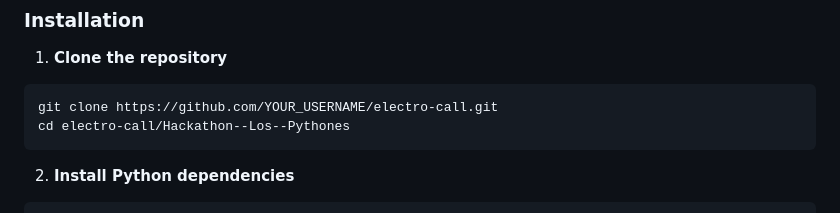
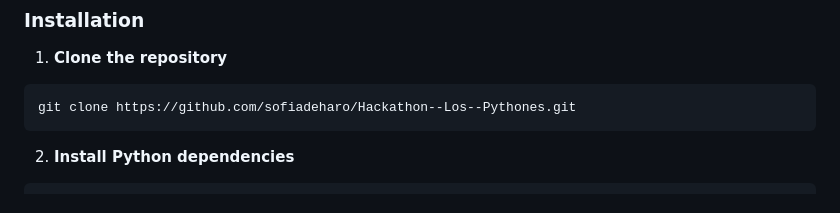
Before and after one commit to sofiadeharo/Hackathon--Los--Pythones, a Markdown page: README.md, the part around the change. GitHub-like rendering.

Commit message:
Update repository clone URL in README

````diff
--- a/README.md
+++ b/README.md
@@ -64,8 +64,7 @@ Electro-call is an intelligent patch scheduling application that uses Machine Le
 
 1. **Clone the repository**
 ```bash
-git clone https://github.com/YOUR_USERNAME/electro-call.git
-cd electro-call/Hackathon--Los--Pythones
+git clone https://github.com/sofiadeharo/Hackathon--Los--Pythones.git
 ```
 
 2. **Install Python dependencies**
````
